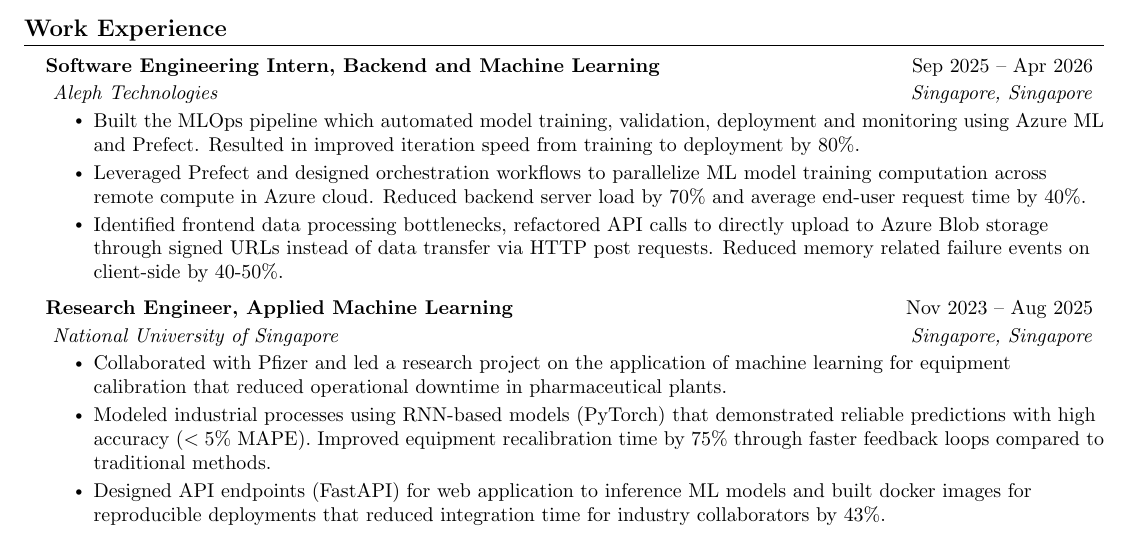
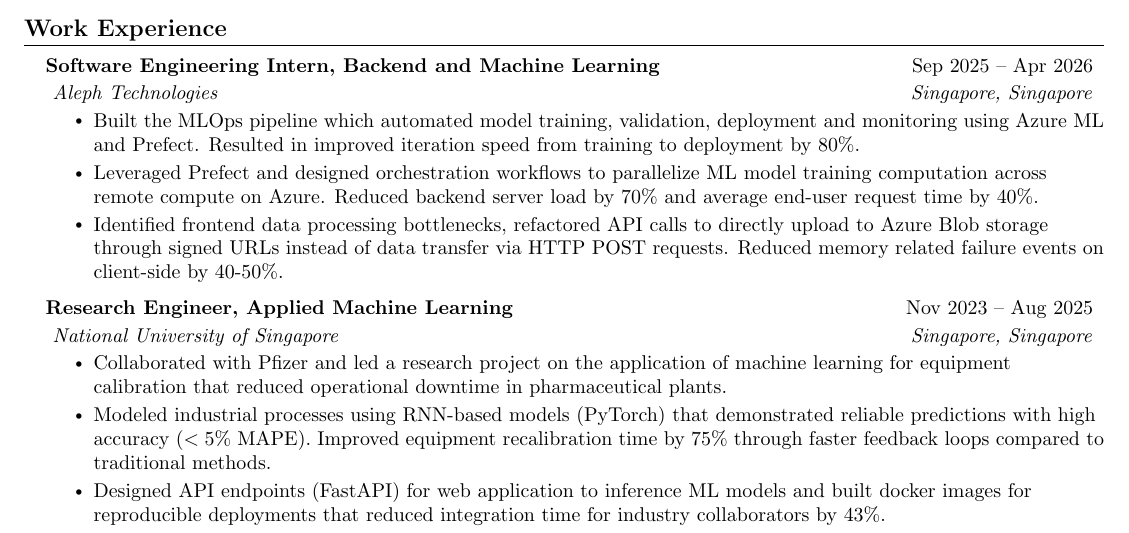
Before and after one commit to alenreuel/alenreuel, a LaTeX CV (resume/resume.tex): part of the page, cut so that both start at the same text. Compiled offline with pdfLaTeX.

Commit message:
update: improvements that fix minor grammar issues

```diff
--- a/resume/resume.tex
+++ b/resume/resume.tex
@@ -140,16 +140,17 @@
 \section{Work Experience}
   \resumeSubHeadingListStart
 
-      \resumeSubheading
+    \resumeSubheading
       {Software Engineering Intern, Backend and Machine Learning}{ Sep 2025 -- Apr 2026}
       { Aleph Technologies}{ Singapore, Singapore}
       \resumeItemListStart
         \resumeItem{Built the MLOps pipeline which automated model training, validation, deployment and monitoring using Azure ML and Prefect. Resulted in improved iteration speed from training to deployment by 80\%.}
         \resumeItem{Leveraged Prefect and designed orchestration workflows
-        to parallelize ML model training computation across remote compute in Azure cloud. Reduced backend server load by 70\% and average end-user request time by 40\%.}
-        \resumeItem{Identified frontend data processing bottlenecks, refactored API calls to directly upload to Azure Blob storage through signed URLs instead of data transfer via HTTP post requests. Reduced memory related failure events on client-side by 40-50\%.}
+        to parallelize ML model training computation across remote compute on Azure. Reduced backend server load by 70\% and average end-user request time by 40\%.}
+        \resumeItem{Identified frontend data processing bottlenecks, refactored API calls to directly upload to Azure Blob storage through signed URLs instead of data transfer via HTTP POST requests. Reduced memory related failure events on client-side by 40-50\%.}
 
     \resumeItemListEnd
+
 
 
 
```
Also changed, not shown: README.md, resume/resume.pdf.
